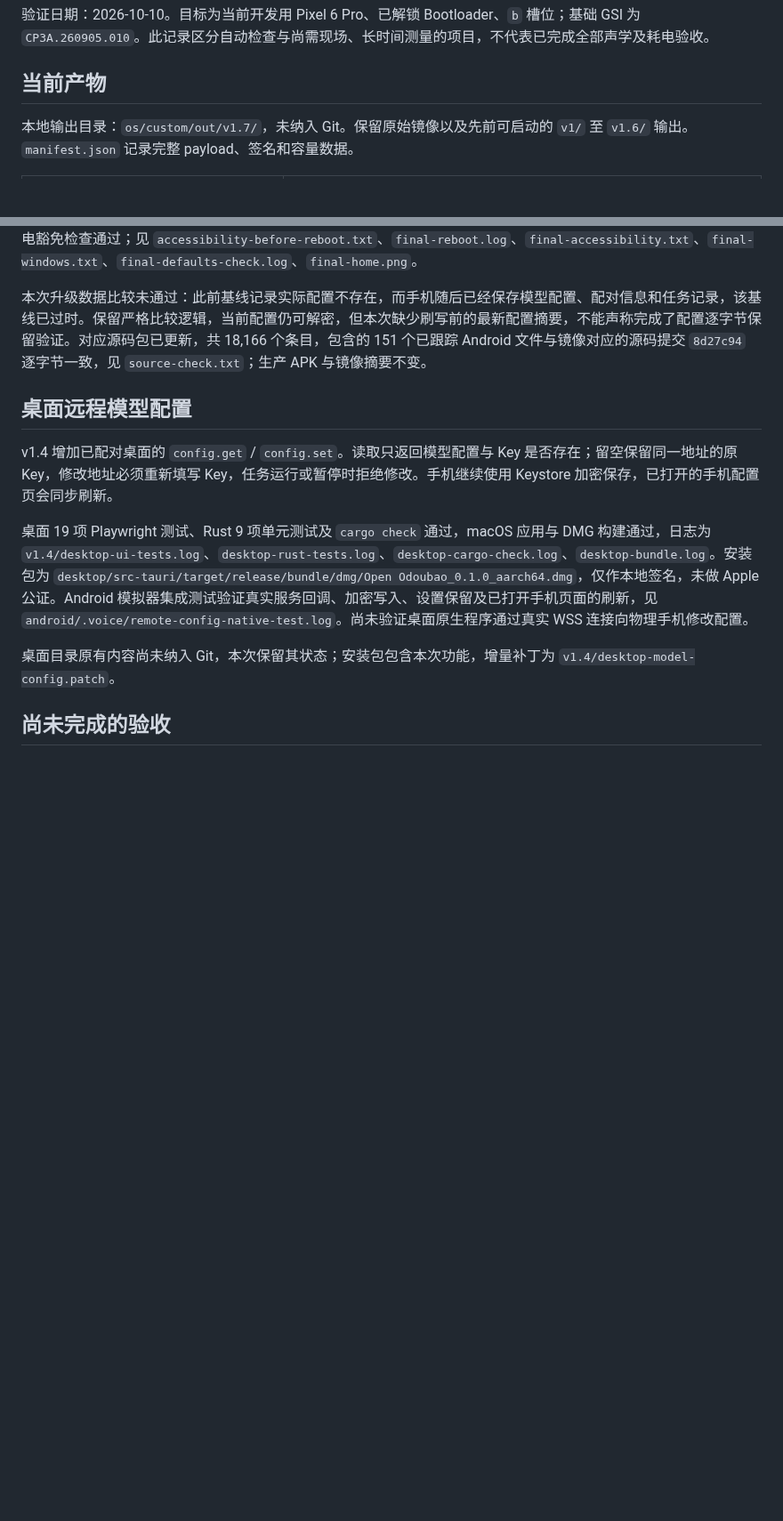
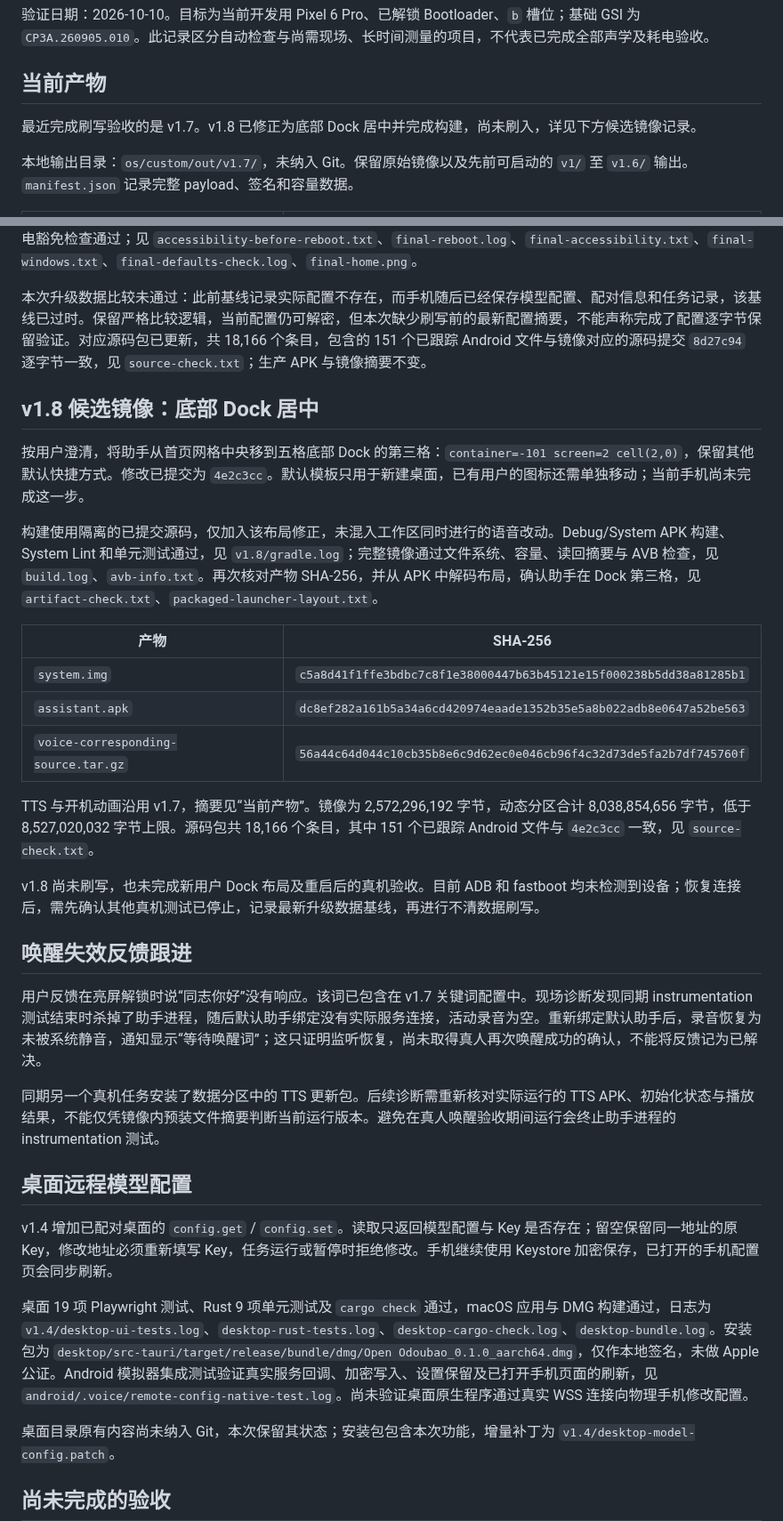
Before and after one commit to moonrailgun/open-doubao-phone, a Markdown page: os/custom/acceptance.md, 2 parts joined by grey strips. Shown at 89% size. GitHub-like rendering; blank space fills up the shorter version.

Commit message:
docs(os): record dock image and pending wake verification

```diff
--- a/os/custom/acceptance.md
+++ b/os/custom/acceptance.md
@@ -3,6 +3,8 @@
 验证日期：2026-10-10。目标为当前开发用 Pixel 6 Pro、已解锁 Bootloader、`b` 槽位；基础 GSI 为 `CP3A.260905.010`。此记录区分自动检查与尚需现场、长时间测量的项目，不代表已完成全部声学及耗电验收。
 
 ## 当前产物
+
+最近完成刷写验收的是 v1.7。v1.8 已修正为底部 Dock 居中并完成构建，尚未刷入，详见下方候选镜像记录。
 
 本地输出目录：`os/custom/out/v1.7/`，未纳入 Git。保留原始镜像以及先前可启动的 `v1/` 至 `v1.6/` 输出。`manifest.json` 记录完整 payload、签名和容量数据。
 
@@ -81,6 +83,28 @@ v1.7 已完成不清数据刷写，见 `flash.log`、`partition-check.txt`。测
 
 本次升级数据比较未通过：此前基线记录实际配置不存在，而手机随后已经保存模型配置、配对信息和任务记录，该基线已过时。保留严格比较逻辑，当前配置仍可解密，但本次缺少刷写前的最新配置摘要，不能声称完成了配置逐字节保留验证。对应源码包已更新，共 18,166 个条目，包含的 151 个已跟踪 Android 文件与镜像对应的源码提交 `8d27c94` 逐字节一致，见 `source-check.txt`；生产 APK 与镜像摘要不变。
 
+## v1.8 候选镜像：底部 Dock 居中
+
+按用户澄清，将助手从首页网格中央移到五格底部 Dock 的第三格：`container=-101 screen=2 cell(2,0)`，保留其他默认快捷方式。修改已提交为 `4e2c3cc`。默认模板只用于新建桌面，已有用户的图标还需单独移动；当前手机尚未完成这一步。
+
+构建使用隔离的已提交源码，仅加入该布局修正，未混入工作区同时进行的语音改动。Debug/System APK 构建、System Lint 和单元测试通过，见 `v1.8/gradle.log`；完整镜像通过文件系统、容量、读回摘要与 AVB 检查，见 `build.log`、`avb-info.txt`。再次核对产物 SHA-256，并从 APK 中解码布局，确认助手在 Dock 第三格，见 `artifact-check.txt`、`packaged-launcher-layout.txt`。
+
+| 产物 | SHA-256 |
+|---|---|
+| `system.img` | `c5a8d41f1ffe3bdbc7c8f1e38000447b63b45121e15f000238b5dd38a81285b1` |
+| `assistant.apk` | `dc8ef282a161b5a34a6cd420974eaade1352b35e5a8b022adb8e0647a52be563` |
+| `voice-corresponding-source.tar.gz` | `56a44c64d044c10cb35b8e6c9d62ec0e046cb96f4c32d73de5fa2b7df745760f` |
+
+TTS 与开机动画沿用 v1.7，摘要见“当前产物”。镜像为 2,572,296,192 字节，动态分区合计 8,038,854,656 字节，低于 8,527,020,032 字节上限。源码包共 18,166 个条目，其中 151 个已跟踪 Android 文件与 `4e2c3cc` 一致，见 `source-check.txt`。
+
+v1.8 尚未刷写，也未完成新用户 Dock 布局及重启后的真机验收。目前 ADB 和 fastboot 均未检测到设备；恢复连接后，需先确认其他真机测试已停止，记录最新升级数据基线，再进行不清数据刷写。
+
+## 唤醒失效反馈跟进
+
+用户反馈在亮屏解锁时说“同志你好”没有响应。该词已包含在 v1.7 关键词配置中。现场诊断发现同期 instrumentation 测试结束时杀掉了助手进程，随后默认助手绑定没有实际服务连接，活动录音为空。重新绑定默认助手后，录音恢复为未被系统静音，通知显示“等待唤醒词”；这只证明监听恢复，尚未取得真人再次唤醒成功的确认，不能将反馈记为已解决。
+
+同期另一个真机任务安装了数据分区中的 TTS 更新包。后续诊断需重新核对实际运行的 TTS APK、初始化状态与播放结果，不能仅凭镜像内预装文件摘要判断当前运行版本。避免在真人唤醒验收期间运行会终止助手进程的 instrumentation 测试。
+
 ## 桌面远程模型配置
 
 v1.4 增加已配对桌面的 `config.get` / `config.set`。读取只返回模型配置与 Key 是否存在；留空保留同一地址的原 Key，修改地址必须重新填写 Key，任务运行或暂停时拒绝修改。手机继续使用 Keystore 加密保存，已打开的手机配置页会同步刷新。
```
